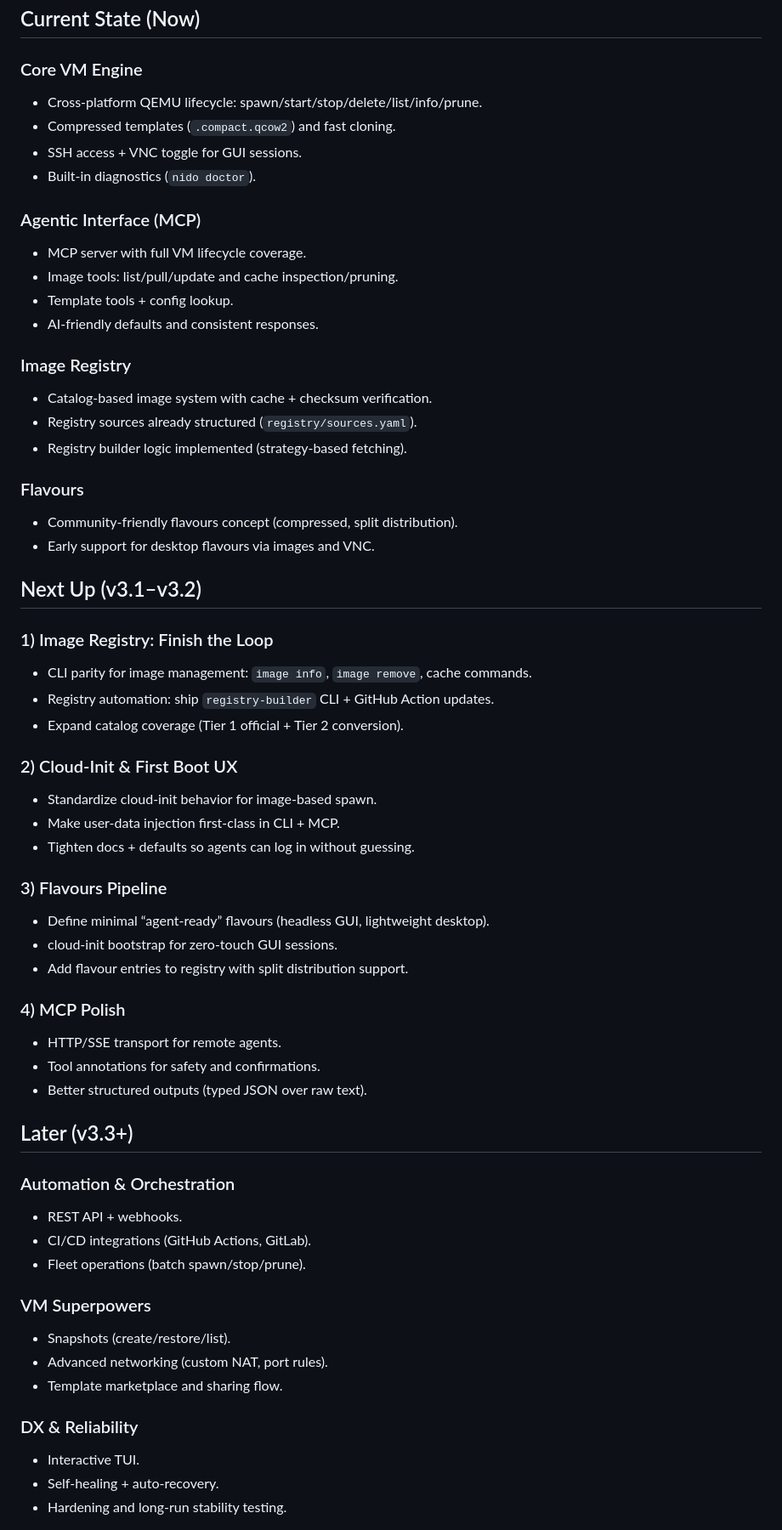
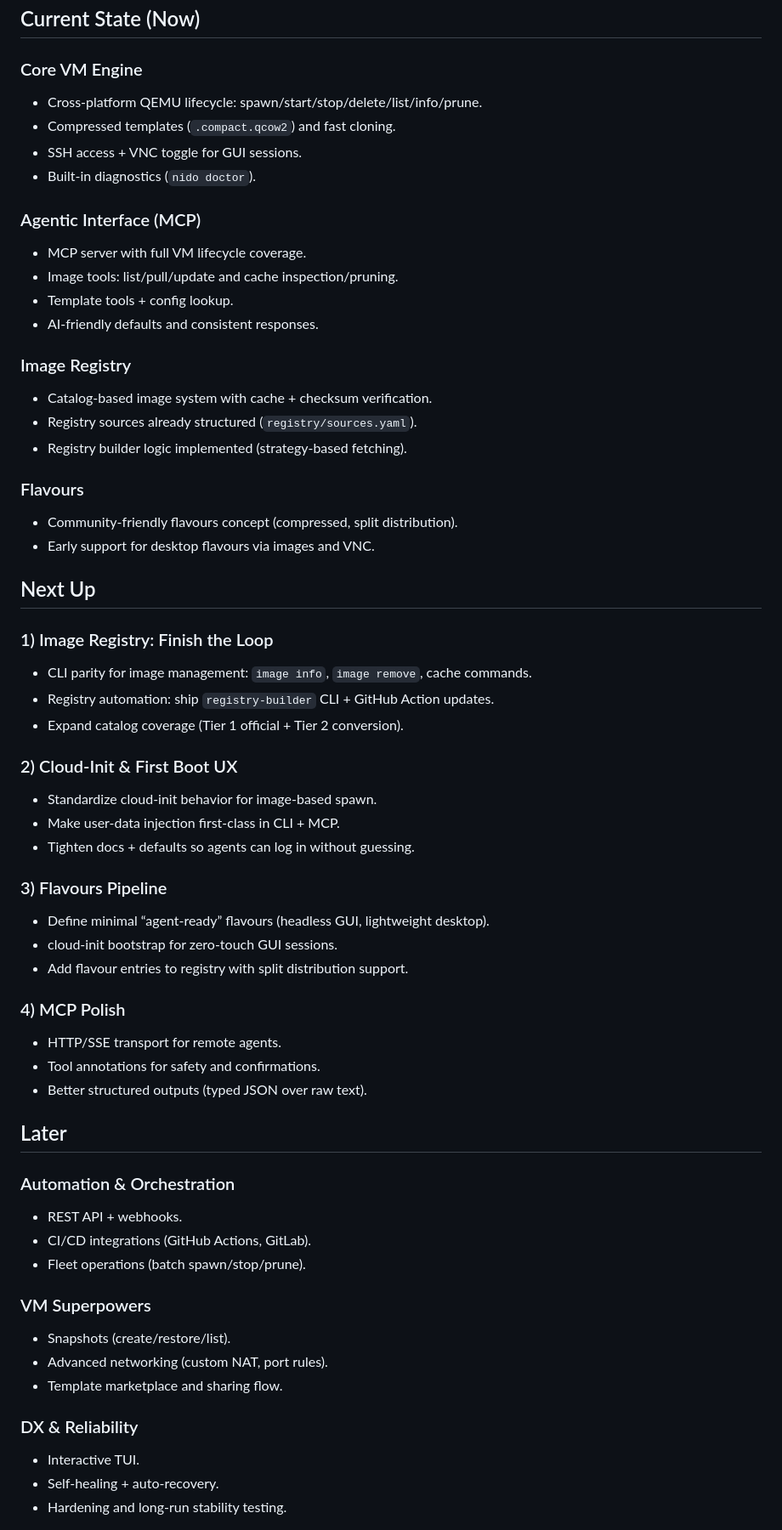
Before and after one commit to Josepavese/nido, a Markdown page: docs/ROADMAP.md, the part around the change. Shown at 85% size. GitHub-like rendering.

```diff
--- a/docs/ROADMAP.md
+++ b/docs/ROADMAP.md
@@ -12,61 +12,72 @@ Nido is **AI-centric and automation-first**: a focused execution surface for age
 ## Current State (Now)
 
 ### Core VM Engine
+
 - Cross-platform QEMU lifecycle: spawn/start/stop/delete/list/info/prune.
 - Compressed templates (`.compact.qcow2`) and fast cloning.
 - SSH access + VNC toggle for GUI sessions.
 - Built-in diagnostics (`nido doctor`).
 
 ### Agentic Interface (MCP)
+
 - MCP server with full VM lifecycle coverage.
 - Image tools: list/pull/update and cache inspection/pruning.
 - Template tools + config lookup.
 - AI-friendly defaults and consistent responses.
 
 ### Image Registry
+
 - Catalog-based image system with cache + checksum verification.
 - Registry sources already structured (`registry/sources.yaml`).
 - Registry builder logic implemented (strategy-based fetching).
 
 ### Flavours
+
 - Community-friendly flavours concept (compressed, split distribution).
 - Early support for desktop flavours via images and VNC.
 
-## Next Up (v3.1–v3.2)
+## Next Up
 
 ### 1) Image Registry: Finish the Loop
+
 - CLI parity for image management: `image info`, `image remove`, cache commands.
 - Registry automation: ship `registry-builder` CLI + GitHub Action updates.
 - Expand catalog coverage (Tier 1 official + Tier 2 conversion).
 
 ### 2) Cloud-Init & First Boot UX
+
 - Standardize cloud-init behavior for image-based spawn.
 - Make user-data injection first-class in CLI + MCP.
 - Tighten docs + defaults so agents can log in without guessing.
 
 ### 3) Flavours Pipeline
+
 - Define minimal “agent-ready” flavours (headless GUI, lightweight desktop).
 - cloud-init bootstrap for zero-touch GUI sessions.
 - Add flavour entries to registry with split distribution support.
 
 ### 4) MCP Polish
+
 - HTTP/SSE transport for remote agents.
 - Tool annotations for safety and confirmations.
 - Better structured outputs (typed JSON over raw text).
 
-## Later (v3.3+)
+## Later
 
 ### Automation & Orchestration
+
 - REST API + webhooks.
 - CI/CD integrations (GitHub Actions, GitLab).
 - Fleet operations (batch spawn/stop/prune).
 
 ### VM Superpowers
+
 - Snapshots (create/restore/list).
 - Advanced networking (custom NAT, port rules).
 - Template marketplace and sharing flow.
 
 ### DX & Reliability
+
 - Interactive TUI.
 - Self-healing + auto-recovery.
 - Hardening and long-run stability testing.
```
Also changed, not shown: README.md (+37 -38 lines).
